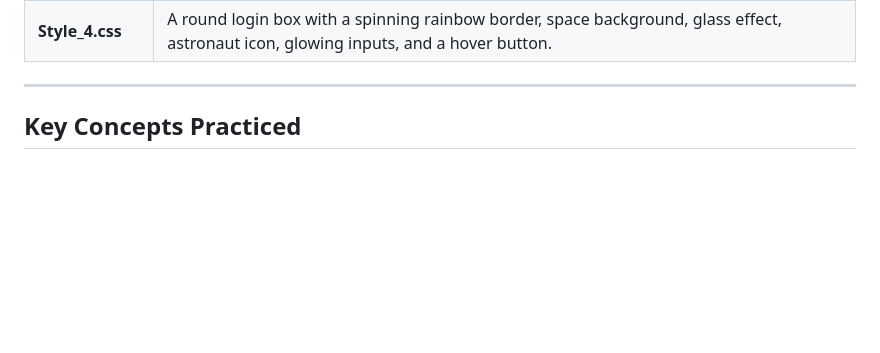
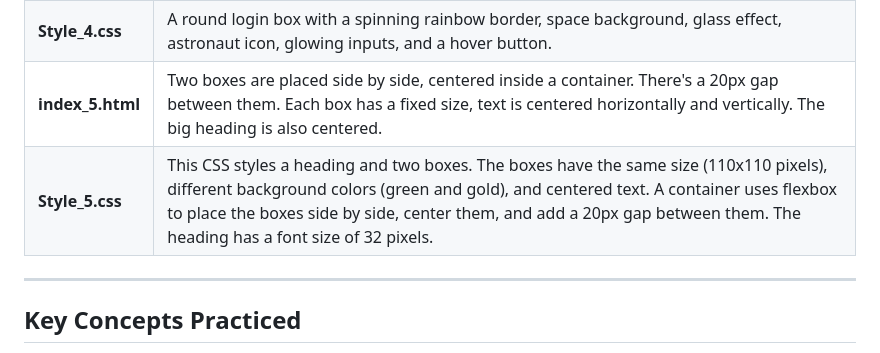
Before and after one commit to Mahin01234/CSS-Practice, a Markdown page: README.md, the part around the change. Drawn GitHub-style; blank space fills up the shorter version.

Commit message:
Add descriptions for index_5.html and Style_5.css

```diff
--- a/README.md
+++ b/README.md
@@ -21,6 +21,8 @@ This project is created for learning and practicing the basics of HTML & CSS. It
 | **Style_3.css** | This CSS makes input labels float up when you click or type inside the box. Normally, the label (like 'User Name' or 'Password') sits in the middle of the input field. When you focus (click) on the input or type something, the label moves to the top, gets a dark background, and becomes slightly smaller. The inputs have a transparent background with a white border and white text. The page has a blue background and centers everything." |
 | **index_4.html** | A round login form with a spinning rainbow border, astronaut icon, three input fields (Username, Email, Password), a Forgot Password link (demo alert), and a Sign In button that checks if fields are filled. Uses CSS for animation and JavaScript for alerts. |
 | **Style_4.css** | A round login box with a spinning rainbow border, space background, glass effect, astronaut icon, glowing inputs, and a hover button. |
+| **index_5.html** | Two boxes are placed side by side, centered inside a container. There's a 20px gap between them. Each box has a fixed size, text is centered horizontally and vertically. The big heading is also centered. |
+| **Style_5.css** | This CSS styles a heading and two boxes. The boxes have the same size (110x110 pixels), different background colors (green and gold), and centered text. A container uses flexbox to place the boxes side by side, center them, and add a 20px gap between them. The heading has a font size of 32 pixels.|
 
 ---
 
```
